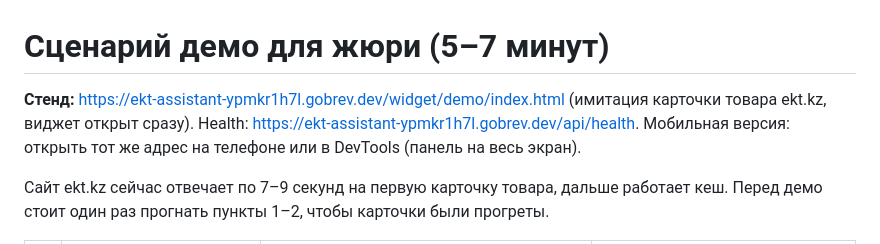
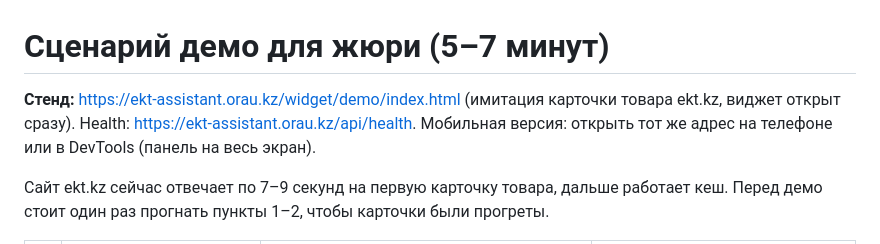
Before and after one commit to BAITC-Hacks/hack-59e3f91b-data-hungry, a Markdown page: docs/DEMO.md, the part around the change. Rendered like a GitHub page.

```diff
--- a/docs/DEMO.md
+++ b/docs/DEMO.md
@@ -1,7 +1,7 @@
 # Сценарий демо для жюри (5–7 минут)
 
-**Стенд:** https://ekt-assistant-ypmkr1h7l.gobrev.dev/widget/demo/index.html (имитация карточки товара ekt.kz, виджет открыт сразу).
-Health: https://ekt-assistant-ypmkr1h7l.gobrev.dev/api/health. Мобильная версия: открыть тот же адрес на телефоне или в DevTools (панель на весь экран).
+**Стенд:** https://ekt-assistant.orau.kz/widget/demo/index.html (имитация карточки товара ekt.kz, виджет открыт сразу).
+Health: https://ekt-assistant.orau.kz/api/health. Мобильная версия: открыть тот же адрес на телефоне или в DevTools (панель на весь экран).
 
 Сайт ekt.kz сейчас отвечает по 7–9 секунд на первую карточку товара, дальше работает кеш. Перед демо стоит один раз прогнать пункты 1–2, чтобы карточки были прогреты.
 
```
Also changed, not shown: README.md (+1 -1 lines).
